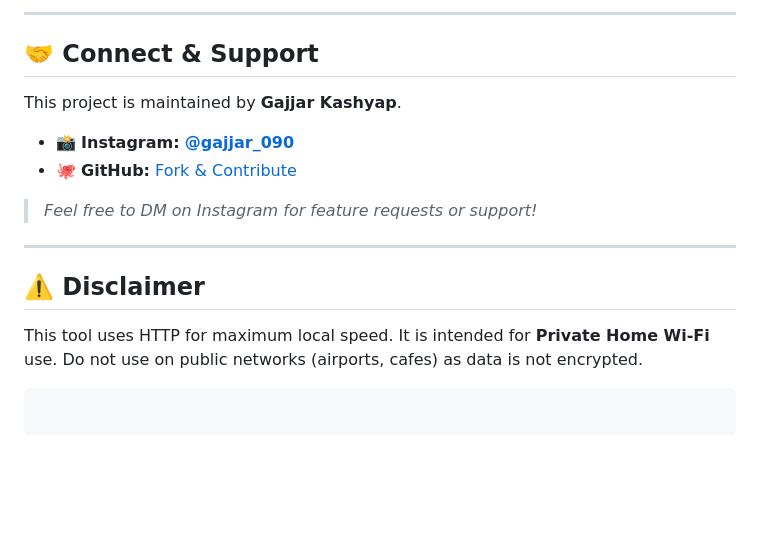
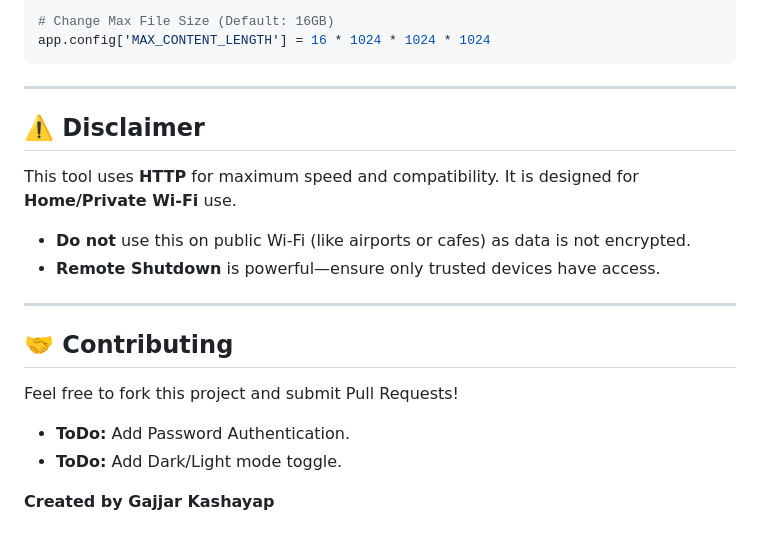
Before and after one commit to GajjarKashyap/LAN-FILE-TUNNEL, a Markdown page: README.md, the part around the change printed below. Rendered like a GitHub page; blank space fills up the shorter version.

````diff
--- a/README.md
+++ b/README.md
@@ -96,20 +119,24 @@ You can modify `app.py` or use the **Admin Dashboard** GUI to change these setti
 
------
-
-## 🤝 Connect & Support
-
-This project is maintained by **Gajjar Kashyap**.
-
-  * 📸 **Instagram:** [**@gajjar\_090**](https://www.instagram.com/gajjar_090?igsh=MW1oODN0aGUxdmtvaQ==)
-  * 🐙 **GitHub:** [Fork & Contribute](https://www.google.com/search?q=%23)
-
-> *Feel free to DM on Instagram for feature requests or support\!*
+# Change Max File Size (Default: 16GB)
+app.config['MAX_CONTENT_LENGTH'] = 16 * 1024 * 1024 * 1024
+```
 
 -----
 
 ## ⚠️ Disclaimer
 
-This tool uses HTTP for maximum local speed. It is intended for **Private Home Wi-Fi** use. Do not use on public networks (airports, cafes) as data is not encrypted.
+This tool uses **HTTP** for maximum speed and compatibility. It is designed for **Home/Private Wi-Fi** use.
 
-```
-```
+  * **Do not** use this on public Wi-Fi (like airports or cafes) as data is not encrypted.
+  * **Remote Shutdown** is powerful—ensure only trusted devices have access.
+
+-----
+
+## 🤝 Contributing
+
+Feel free to fork this project and submit Pull Requests\!
+
+  * **ToDo:** Add Password Authentication.
+  * **ToDo:** Add Dark/Light mode toggle.
+
+**Created by Gajjar Kashayap**
````
Also changed, not shown: other parts of README.md (+82 -59 lines).
